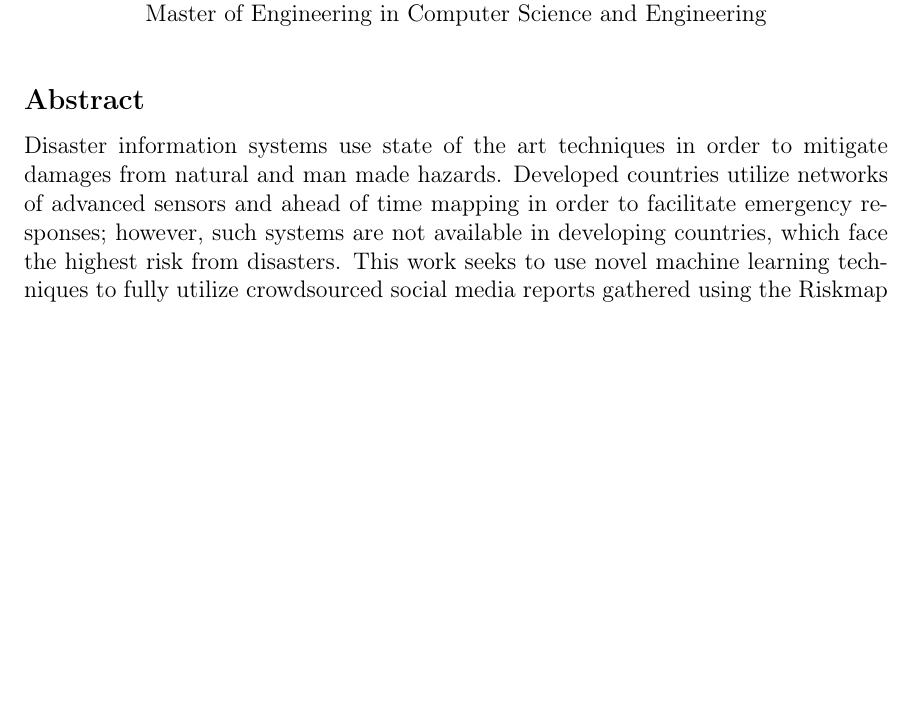
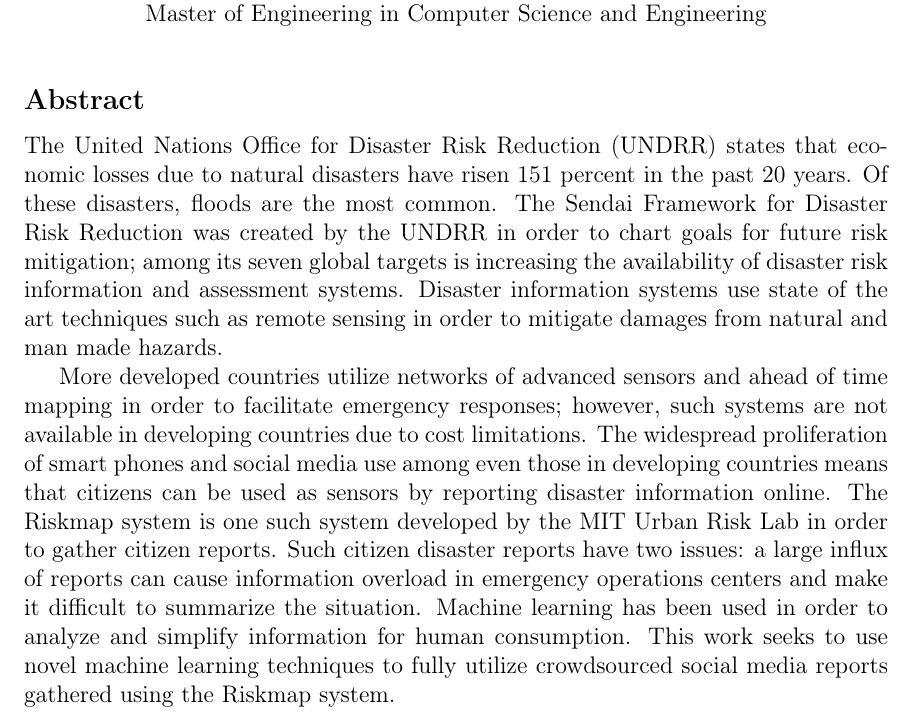
Before and after one commit to abrahamq/REACT-The-Riskmap-Evaluation-and-Coordination-Terminal, a LaTeX thesis (main.tex, which reads abstract.tex): part of page 3 of 22, cut so that both start at the same text, the shorter picture padded with empty space. Compiled offline with pdfLaTeX.

Commit message:
Abstract to respond to adi

```diff
--- a/abstract.tex
+++ b/abstract.tex
@@ -11,14 +11,31 @@
 %% the abstract page will be generated by the abstractpage environment.  This
 %% file should be \input (not \include 'd) from cover.tex.
 
-Disaster information systems use state of the art techniques in order
-to mitigate damages from natural and man made hazards.
-Developed countries utilize networks of advanced sensors and
+
+The United Nations Office for Disaster Risk Reduction (UNDRR) states that economic losses
+due to natural disasters have risen 151 percent in the past 20 years. Of these
+disasters, floods are the most common. The Sendai Framework for Disaster Risk Reduction
+was created by the UNDRR in order to chart goals for future risk mitigation; among its
+seven global targets is increasing the availability of disaster risk information
+and assessment systems. Disaster information systems use state of the art techniques such as
+remote sensing in order to mitigate damages from natural and man made hazards.
+
+More developed countries utilize networks of advanced sensors and
 ahead of time mapping in order to facilitate emergency responses;
-however, such systems are not available in developing countries, which face
-the highest risk from disasters. This work seeks to use novel machine learning
+however, such systems are not available in developing countries due to cost limitations.
+The widespread proliferation of smart phones and social media use among even those in
+developing countries means that citizens can be used as sensors by reporting
+disaster information online. The Riskmap system is one such system developed by the
+MIT Urban Risk Lab in order to gather citizen reports. Such citizen disaster
+reports have two issues:
+a large influx of reports can cause information overload in emergency
+operations centers and make it difficult to summarize the situation. Machine
+learning has been used in order to analyze and simplify information for
+human consumption. This work seeks to use novel machine learning
 techniques to fully utilize crowdsourced social media reports gathered
-using the Riskmap system. This work establishes the motivation for using
+using the Riskmap system.
+
+    This work establishes the motivation for using
 citizens as sensors and analyzing this noisy data using machine learning. It also
 reviews different machine learning techniques for disaster mitigation. Finally
 a novel ensemble learning model is presented that can accurately predict large
```
Also changed, not shown: chap1.tex (+2 -0 lines).
